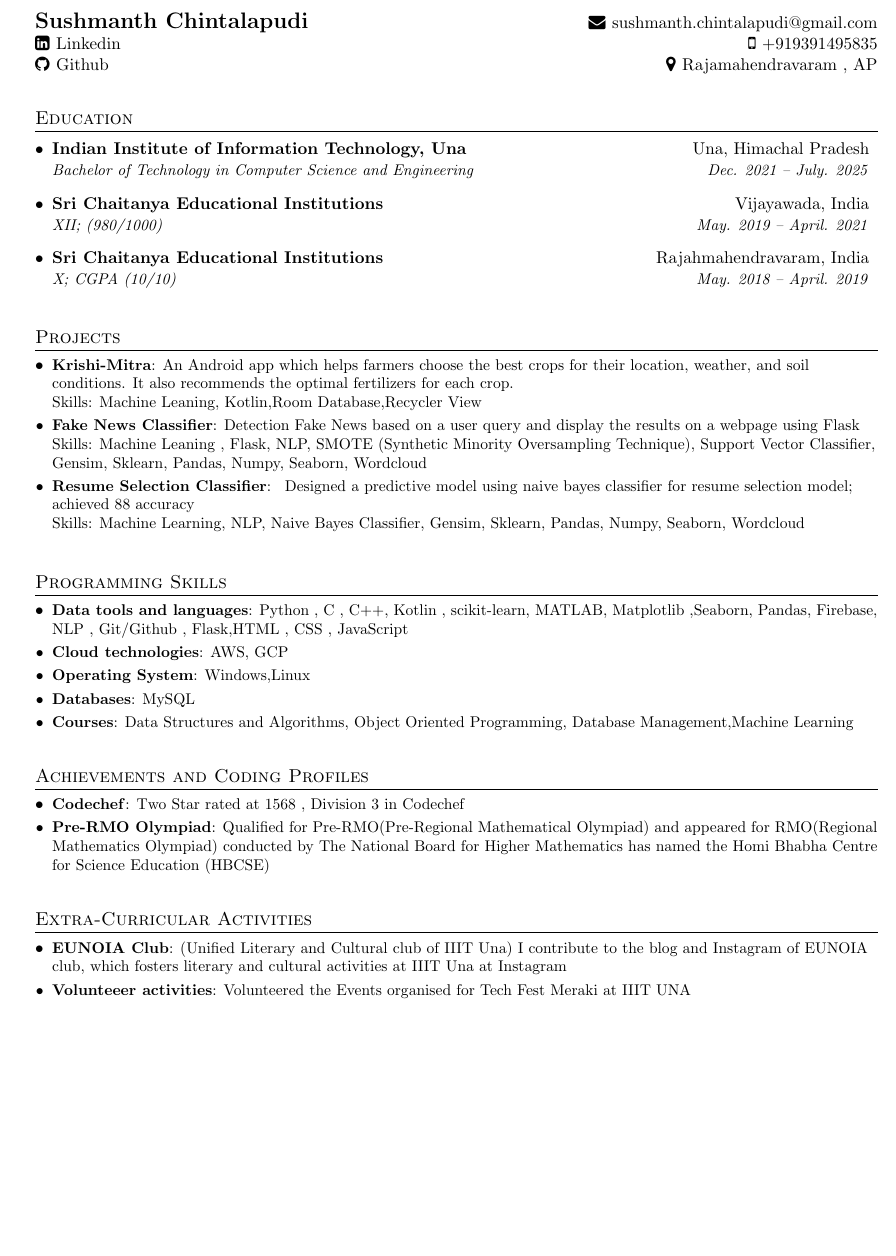
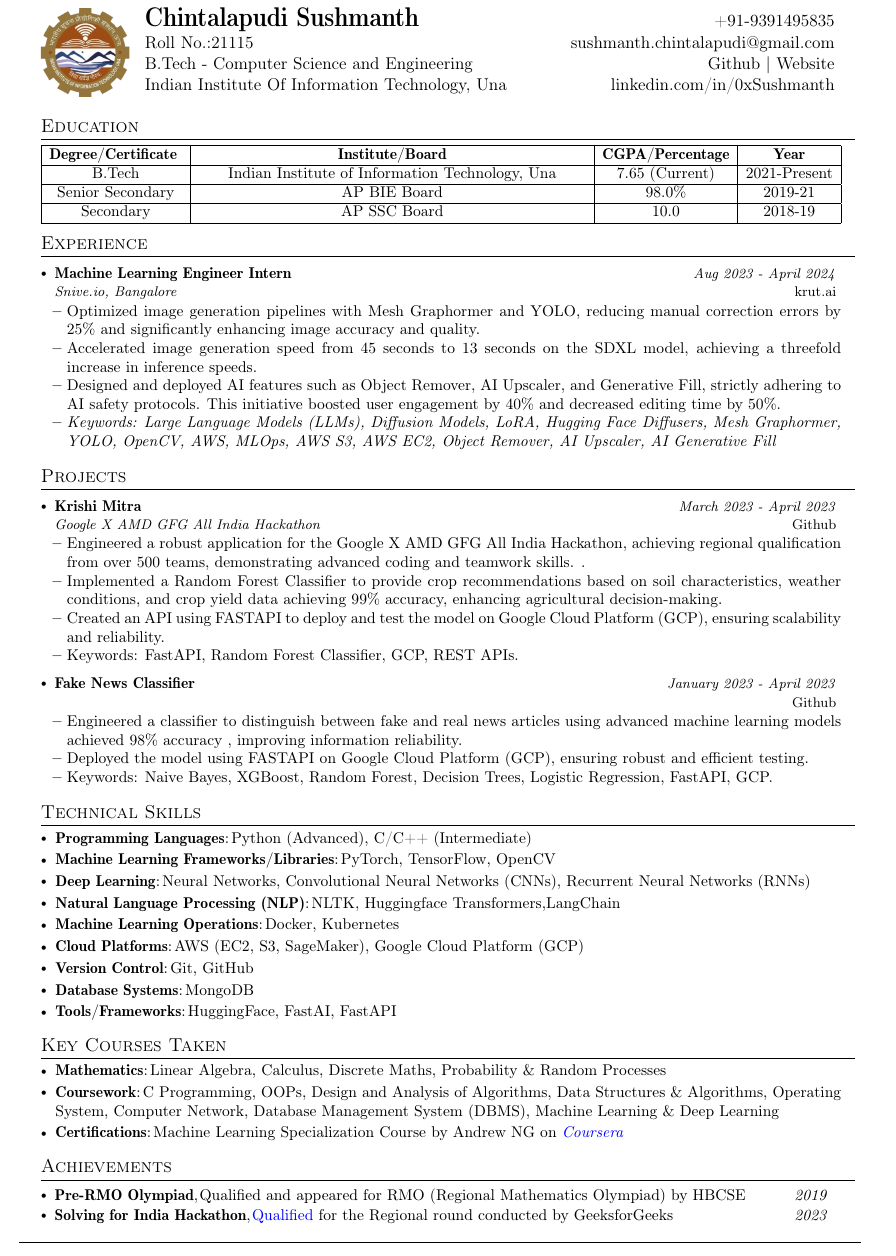
Before and after one commit to 0xSushmanth/Resume, a LaTeX document (main.tex): part of the page, cut so that both start at the same text, the shorter picture padded with empty space. Compiled offline with pdfLaTeX.

Commit message:
Update  to the latest Format

```diff
--- a/main.tex
+++ b/main.tex
@@ -91,153 +128,237 @@
+\newcommand{\name}{Chintalapudi Sushmanth} % Your Name
+\newcommand{\course}{B.Tech - Computer Science and Engineering} % Your Course can be added like Electronics and Communication Engineering
+\newcommand{\roll}{21115} % Your Roll No.
+\newcommand{\phone}{9391495835} % Your Phone Number
+\newcommand{\emaila}{sushmanth.chintalapudi@gmail.com} %Email 1
+\newcommand{\github}{0xSushmanth} %Github
+\newcommand{\website}{https://www.datascienceportfol.io/0xSushmanth} %Website
+\newcommand{\linkedin}{0xSushmanth} %linkedin
+
+
 
 
 \begin{document}
-\setlength{\footskip}{4.08003pt}
+\fontfamily{cmr}\selectfont
 %----------HEADING-----------------
-\begin{tabular*}{\textwidth}{l@{\extracolsep{\fill}}r}
-  \textbf{{\Large Sushmanth Chintalapudi}} & \faEnvelope \hspace{.5pt}  \href{mailto:sushmanth.chintalapudi@gmail.com}{sushmanth.chintalapudi@gmail.com}\\
-      \faLinkedinSquare \hspace{.5pt} \href{https://www.linkedin.com/in/sushmanth-chintalapudi/}{Linkedin} & \faMobile \hspace{.5pt}  \href{tel:+919391495835}{+919391495835} \\
-  \faGithub \hspace{.5pt} \href{https://github.com/0xSushmanth}{Github} &
-  \faMapMarker \hspace{.5pt}  \href{https://goo.gl/maps/peYXi7YzaWzj1LhG7}{Rajamahendravaram , AP}
-\end{tabular*}
-\smallskip
+\parbox{2.35cm}{%
+
+\includegraphics[width=2cm,clip]{logo.png}
+
+}\parbox{\dimexpr\linewidth-2.8cm\relax}{
+\begin{tabularx}{\linewidth}{L r}
+  \textbf{\LARGE \name} & +91-\phone\\
+  {Roll No.:\roll} & \href{mailto:\emaila}{\emaila} \\
+  \course & \href{https://github.com/\github}{Github} $|$ \href{\website}{Website} \\
+ {Indian Institute Of Information Technology, Una} &
+  \href{https://www.linkedin.com/in/\linkedin/}{linkedin.com/in/\linkedin}
+\end{tabularx}
+}
+
+
 
 %-----------EDUCATION-----------------
+% \section{Education}
+%   \resumeSubHeadingListStart
+%     \resumeSubheading
+%       {Indian Institute of Information Technology Una}{Himachal Pradesh, India}
+%       {Bachelor of Technology in Mathematics and Computing ;  GPA: 8.10}{July. 2015 -- July. 2019 (Expected)}
+%     \resumeSubheading
+%       {Burdwan Model School}{Burdwan, W.B}
+%       {Central Board of Secondary Education (Class XII);  Percentage: 96.60}{March. 2015}
+%   \resumeSubHeadingListEnd\vspace{-3mm}
 \section{Education}
-  \resumeSubHeadingListStart
-    \resumeSubheading
-      {Indian Institute of Information Technology, Una}{Una, Himachal Pradesh}
-      {Bachelor of Technology in Computer Science and Engineering }{Dec. 2021 -- July. 2025}
-    \resumeSubheading
-      {Sri Chaitanya Educational Institutions}{Vijayawada, India}
-      {XII;   (980/1000)}{May. 2019 -- April. 2021}
-    \resumeSubheading
-      {Sri Chaitanya Educational Institutions}{Rajahmahendravaram, India}
-      {X;   CGPA (10/10)}{May. 2018 -- April. 2019}
-  \resumeSubHeadingListEnd
-\smallskip
+\setlength{\tabcolsep}{5pt} % Default value: 6pt
+% \renewcommand{\arraystretch}{1.1} % Default value: 1
+\small{\begin{tabularx}
+{\dimexpr\textwidth-3mm\relax}{|c|C|c|c|}
+  \hline
+  \textbf{Degree/Certificate } & \textbf{Institute/Board} & \textbf{CGPA/Percentage} & \textbf{Year}\\
+  \hline
+  B.Tech  & Indian Institute of Information Technology, Una & 7.65 (Current) & 2021-Present\\
+  \hline
+  Senior Secondary & AP BIE Board & 98.0\% & 2019-21 \\
+  \hline
+  Secondary & AP SSC Board & 10.0 & 2018-19 \\
+  \hline
+\end{tabularx}}
+\vspace{-2mm}
 
-% %-----------EXPERIENCE-----------------
+%-----------EXPERIENCE-----------------
 % \section{Experience}
 %   \resumeSubHeadingListStart
 
 %     \resumeSubheading
-%       {Google}{Mountain View, CA}
-%       {Software Engineer}{Oct 2016 - Present}
+%       {XYZ Company Name}{Location}
+%       {XXXXXXXXXXX \& YYYYYYYYYYYY Intern}{May 2019 - Jul. 2019}
 %       \resumeItemListStart
-%         \resumeItem{Tensorflow}
-%           {TensorFlow is an open source software library for numerical computation using data flow graphs; primarily used for training deep learning models. Worked on APIs and performance for training models on Tensor Processing Units (TPU).}
-%         \resumeItem{Apache Beam}
-%           {Apache Beam is a unified model for defining both batch and streaming data-parallel processing pipelines, as well as a set of language-specific SDKs for constructing pipelines and runners.}
-%       \resumeItemListEnd
+%     \item {Work Done List 1}
+%     \item {Work Done List 2}
+%     % \item {More work done } .....
+%     \resumeItemListEnd
 
-% % --------Multiple Positions Heading------------
-% %    \resumeSubSubheading
-% %     {Software Engineer I}{Oct 2014 - Sep 2016}
-% %     \resumeItemListStart
-% %        \resumeItem{Apache Beam}
-% %          {Apache Beam is a unified model for defining both batch and streaming data-parallel processing pipelines}
-% %     \resumeItemListEnd
-% %    \resumeSubHeadingListEnd
-% %-------------------------------------------
+%     % \resumeSubheading
+%     %   {Company A}{Bengaluru, India}
+%     %   {API Developer \& Machine Learning Intern}{May. 2018 - Jul. 2018}
+%     %   \resumeItemListStart
+%     % \item {XXXXXXXXXXXXXXX}
+%     %     \item {YYYYYYYYYYYYYYYYYY}
+%     % \resumeItemListEnd
 
-%     \resumeSubheading
-%       {Coursera}{Mountain View, CA}
-%       {Senior Software Engineer}{Jan 2014 - Oct 2016}
+%   \resumeSubHeadingListEnd
+\section{Experience}
+\resumeSubHeadingListStart
+
+\resumeProject
+  {Machine Learning Engineer Intern} % Job Title
+  {Snive.io, Bangalore} % Company
+  {Aug 2023 - April 2024} % Dates
+  {\href{https://www.krut.ai/}{krut.ai}} % Website
+\resumeItemListStart
+    \item {Optimized image generation pipelines with Mesh Graphormer and YOLO, reducing manual correction errors by 25\% and significantly enhancing image accuracy and quality.}
+    \item {Accelerated image generation speed from 45 seconds to 13 seconds on the SDXL model, achieving a threefold increase in inference speeds.}
+    \item {Designed and deployed AI features such as Object Remover, AI Upscaler, and Generative Fill, strictly adhering to AI safety protocols. This initiative boosted user engagement by 40\% and decreased editing time by 50\%.}
+    \item {\textit{Keywords: Large Language Models (LLMs), Diffusion Models, LoRA, Hugging Face Diffusers, Mesh Graphormer, YOLO, OpenCV, AWS, MLOps, AWS S3, AWS EC2, Object Remover, AI Upscaler, AI Generative Fill}}
+\resumeItemListEnd
+
+
+
+\resumeSubHeadingListEnd
+
+
+\vspace{-5.5mm}
+%-----------PROJECTS-----------------
+% \section{Projects}
+% \resumeSubHeadingListStart
+
+%     \resumeProject
+%       {Project Name} %Project Name
+%       {Professors Name/Event Name/Club Name} %Project Name, Location Name
+%       {Nov. 2018 - Dec. 2018} %Event Dates
+%       {\href{Link to github}{Github}} %Website
 %       \resumeItemListStart
-%         \resumeItem{Notifications}
-%           {Service for sending email, push and in-app notifications. Involved in features such as delivery time optimization, tracking, queuing and A/B testing. Built an internal app to run batch campaigns for marketing etc.}
-%         \resumeItem{Nostos}
-%           {Bulk data processing and injection service from Hadoop to Cassandra and provides a thin REST layer on top for serving offline computed data online.}
-%         \resumeItem{Workflows}
-%           {Dataduct an open source workflow framework to create and manage data pipelines leveraging reusables patterns to expedite developer productivity.}
-%         \resumeItem{Data Collection}
-%           {Designed the internal survey and crowd sourcing platform which allowed for creating various tasks for crowd sourcing or embedding surveys across the Coursera platform.}
-%         \resumeItem{Dev Environment}
-%           {Analytics environment based on docker and AWS, standardized the python and R dependencies. Wrote the core libraries that are shared by all data scientists.}
-%         \resumeItem{Data Warehousing}
-%           {Setup, schema design and management of Amazon Redshift. Built an internal app for access to the data using a web interface. Dataduct integration for daily ETL injection into Redshift.}
-%         \resumeItem{Recommendations}
-%           {Core service for all recommendation systems at Coursera, currently used on the homepage and throughout the content discovery process. Worked on both offline training and online serving.}
-%         \resumeItem{Content Discovery}
-%           {Improved content discovery by building a new onboarding experience on coursera. Using this to personalize the search and browse experience. Also worked on ranking and indexing improvements.}
-%         \resumeItem{Course Dashboards}
-%           {Instructor dashboards and learner surveying tools, which helped instructors run their class better by providing data on Assignments and Learner Activity.}
-%       \resumeItemListEnd
+%         \item {Project Work Done 1}
+%         \item {Project Work Done 2}
+%     \resumeItemListEnd
 
-%     \resumeSubheading
-%       {Lucena Research}{Atlanta, GA}
-%       {Data Scientist}{Summer 2012 and 2013}
-%       \resumeItemListStart
-%         \resumeItem{Portfolio Management}
-%           {Created models for portfolio hedging,  portfolio optimization and price forecasting. Also creating a strategy backtesting engine used for simulating and backtesting strategies.}
-%         \resumeItem{QuantDesk}
-%           {Python backend for a web application used by hedge fund managers for portfolio management.}
-%       \resumeItemListEnd
-
-%     \resumeSubheading
-%       {Georgia Institute of Technology}{Atlanta, GA}
-%       {Research and Teaching Assistant}{Jan 2012 - Dec 2013}
-%       \resumeItemListStart
-%         \resumeItem{Research Assistant - Machine Learning}
-%           {Research on machine learning for portfolio hedging and replication algorithms. Modeling low-risk \& continuous-return strategies. Developed the python library QSTK.}
-%         \resumeItem{Teaching Assistant - Computational Investing}
-%           {The online course on Coursera, had more than 100,000 students enrolled. It was featured on the 11 Alive News and the Atlanta Journal Constitution. Involved in creating assignment, exams and conducting recitation sessions. Also taught the on-campus version of the course.}
-%       \resumeItemListEnd
+%     % \resumeProject
+%     %   {Project Name 2}
+%     %   {6th Inter IIT TechMeet, IIT Madras}{Dec. 2017 - Jan. 2018}{\href{Links to Reports}{Reports}}
+%     %   \resumeItemListStart
+%     % \item {Work DOne 1}
+%     %     \item {Work Done 2}
+%     % \resumeItemListEnd
 
 %   \resumeSubHeadingListEnd
 
+\section{Projects}
+\resumeSubHeadingListStart
 
-%-----------PROJECTS-----------------
-\section{Projects}
-  \resumeSubHeadingListStart
-    \resumeSubItem{Krishi-Mitra} {An Android app which helps farmers choose the best crops for their location, weather, and soil conditions. It also
-    recommends the optimal fertilizers for each crop. \\
-    Skills: Machine Leaning, Kotlin,Room Database,Recycler View}\\
-    \resumeSubItem{Fake News Classifier} {Detection Fake News based on a user query and display the results on a webpage using Flask\\
-    Skills: Machine Leaning , Flask, NLP, SMOTE (Synthetic Minority Oversampling Technique), Support Vector Classifier, Gensim, Sklearn, Pandas, Numpy, Seaborn, Wordcloud}
-    \resumeSubItem{Resume Selection Classifier}{ Designed a predictive model using naive bayes classifier for resume selection model; achieved 88 accuracy \\
-    Skills: Machine Learning, NLP, Naive Bayes Classifier, Gensim, Sklearn, Pandas, Numpy, Seaborn, Wordcloud}
+\resumeProject
+  {Krishi Mitra} % Project Name
+  {Google X AMD GFG All India Hackathon} % Event Name
+  {March 2023 - April 2023} % Event Dates
+  {\href{https://github.com/adword01/Krishi-Mitra.git}{Github}} % Website
+  \resumeItemListStart
+    \item {Engineered a robust application for the Google X AMD GFG All India Hackathon, achieving regional qualification from over 500 teams, demonstrating advanced coding and teamwork skills.
+.}
+    \item {Implemented a Random Forest Classifier to provide crop recommendations based on soil characteristics, weather conditions, and crop yield data achieving 99\% accuracy, enhancing agricultural decision-making.}
+    \item {Created an API using \href{https://krishimitra-0102.ue.r.appspot.com/docs}{FASTAPI} to deploy and test the model on Google Cloud Platform (GCP), ensuring scalability and reliability.}
+    \item {Keywords: FastAPI, Random Forest Classifier, GCP, REST APIs.}
+  \resumeItemListEnd
+
+\resumeProject
+  {Fake News Classifier} % Project Name
+  {} % No Event Name
+  {January 2023 - April 2023} % Event Dates
+  {\href{https://github.com/0xSushmanth/fake-news-classifier}{Github}} % Website
+  \resumeItemListStart
+    \item {Engineered a classifier to distinguish between fake and real news articles using advanced machine learning models achieved 98\% accuracy , improving information reliability.}
+    \item {Deployed the model using \href{https://fakenews-0012.et.r.appspot.com/docs}{FASTAPI} on Google Cloud Platform (GCP), ensuring robust and efficient testing.}
+    \item {Keywords: Naive Bayes, XGBoost, Random Forest, Decision Trees, Logistic Regression, FastAPI, GCP.}
+  \resumeItemListEnd
 
 
-  \resumeSubHeadingListEnd
-\smallskip
-\smallskip
-%--------PROGRAMMING SKILLS------------
-\section{Programming Skills}
- \resumeSubHeadingListStart
-     \resumeSubItem{Data tools and languages}{Python , C , C++, Kotlin , scikit-learn, MATLAB, Matplotlib ,Seaborn, Pandas, Firebase, NLP , Git/Github , Flask,HTML , CSS , JavaScript}
-     \resumeSubItem{Cloud technologies}{AWS, GCP}
-     \resumeSubItem{Operating System}{Windows,Linux}
-     \resumeSubItem{Databases}{MySQL}
-     \resumeSubItem{Courses}{Data Structures and Algorithms, Object Oriented Programming, Database Management,Machine Learning}
- \resumeSubHeadingListEnd
- \smallskip
-
- %-----------Achievements-----------------
-\section{Achievements and Coding Profiles}
-  \resumeSubHeadingListStart
-    \resumeSubItem{Codechef}{Two Star rated at 1568 , Division 3 in Codechef}
-    \resumeSubItem{Pre-RMO Olympiad} {Qualified for Pre-RMO(Pre-Regional Mathematical Olympiad) and appeared for RMO(Regional Mathematics Olympiad) conducted by The National Board for Higher Mathematics has named the Homi Bhabha Centre for Science Education (HBCSE)}
+\resumeSubHeadingListEnd
+\vspace{-5.5mm}
 
 
-  \resumeSubHeadingListEnd
+% \section{Technical Skills}
+%  \resumeHeadingSkillStart
+%   \resumeSubItem{Programming} % Category
+%     {Python, C/C++, Java}
+%  \resumeSubItem{Category XYZ} % Category
+%     {Skill A, Skill B, Skill C} % Skills
+% %  \resumeSubItem{Tools/Frameworks} % Category
+% %     {Keras, Tensorflow, Pytorch*, ROS, OpenCV}
+% %  \resumeSubItem{Operating Systems}
+% %  {Windows, Linux*}
+% \hfill \textit{\footnotesize{* Elementary proficiency}} \hspace{3mm}
+%  \resumeHeadingSkillEnd
 
-\smallskip
-%--------Extra-Curricular Activities----------
-\section{Extra-Curricular Activities}
+\section{Technical Skills}
+\resumeHeadingSkillStart
+  \resumeSubItem{Programming Languages}
+    {Python (Advanced), C/C++ (Intermediate)}
+  \resumeSubItem{Machine Learning Frameworks/Libraries}
+    {PyTorch, TensorFlow, OpenCV}
+  \resumeSubItem{Deep Learning}
+    {Neural Networks, Convolutional Neural Networks (CNNs), Recurrent Neural Networks (RNNs)}
+  \resumeSubItem{Natural Language Processing (NLP)}
+    {NLTK, Huggingface Transformers,LangChain}
+  \resumeSubItem{Machine Learning Operations}
+    {Docker, Kubernetes}
+  \resumeSubItem{Cloud Platforms}
+    {AWS (EC2, S3, SageMaker), Google Cloud Platform (GCP)}
+  \resumeSubItem{Version Control}
+    {Git, GitHub}
+  \resumeSubItem{Database Systems}
+    {MongoDB}
+  \resumeSubItem{Tools/Frameworks}
+    {HuggingFace, FastAI, FastAPI}
+% \hfill \textit{\footnotesize{* Elementary proficiency}} \hspace{3mm}
+\resumeHeadingSkillEnd
 
- \resumeSubHeadingListStart
-   \resumeSubItem{EUNOIA Club}{(Unified Literary and Cultural club of IIIT Una) I contribute to the blog and Instagram of EUNOIA club, which fosters literary and cultural activities at IIIT Una at \href{https://www.instagram.com/eunoia.iiitu}{Instagram} }
-   \resumeSubItem{Volunteeer activities}{Volunteered the Events organised for Tech Fest Meraki at IIIT UNA}
+
+
+
+\section{Key Courses Taken}
+\resumeHeadingSkillStart
+ \resumeSubItem{Mathematics} % Category
+    {Linear Algebra, Calculus, Discrete Maths, Probability \& Random Processes}
+ \resumeSubItem{Coursework} % Category
+    {C Programming, OOPs, Design and Analysis of Algorithms, Data Structures \& Algorithms, Operating System, Computer Network, Database Management System (DBMS), Machine Learning \& Deep Learning}
+ \resumeSubItem{Certifications} % Category
+    {Machine Learning Specialization Course by Andrew NG on \textit{\href{https://www.coursera.org/account/accomplishments/specialization/certificate/E3SC4AVDZXPE}{\textcolor{blue}{Coursera}}}}
+\resumeHeadingSkillEnd
+
+
+
+% \section{Positions of Responsibility}
+% \vspace{-0.4mm}
+% \resumeSubHeadingListStart
+% \resumePOR{Secretary} % Position
+%     {XYZ Club, IIIT Una} %Club,Event
+%     {Apr. 2018 - Apr. 2019} %Tenure Period
+% \resumeSubHeadingListEnd
+% \vspace{-4mm}
+
+
+\section{Achievements}
+\vspace{-0.2mm}
+\resumeSubHeadingListStart
+\resumePOR{Pre-RMO Olympiad} % Award
+    {Qualified and appeared for RMO (Regional Mathematics Olympiad) by HBCSE} % Description
+    {2019} % Year
+\resumePOR{Solving for India Hackathon} % Award
+    {\href{https://drive.google.com/file/d/1l458RtE9WB3WVtVLVn0uMJJE1zTLWra0/view?usp=sharing}{\textcolor{blue}{Qualified}} for the Regional round conducted by GeeksforGeeks} % Description
+    {2023} % Year
+% \resumePOR{Bronze Medal} % Award
+%     {XYZ Challenge, ABC Company, FGH City} % Event
+%     {2018} % Event Year
 \resumeSubHeadingListEnd
 
-% %----------- HOBBIES -----------
-
-% \section{Hobbies}
-%   \resumeSubHeadingListStart
-%     \small{\item{Community Involvement ,Travel}}
-%   \resumeSubHeadingListEnd
-
+\vspace{-2mm}
+\hspace*{-5mm}\rule{1.035\textwidth}{0.1mm}
 
 
 %-------------------------------------------
```
Also changed, not shown: logo.png (added), main.tex (123 more changed lines).
